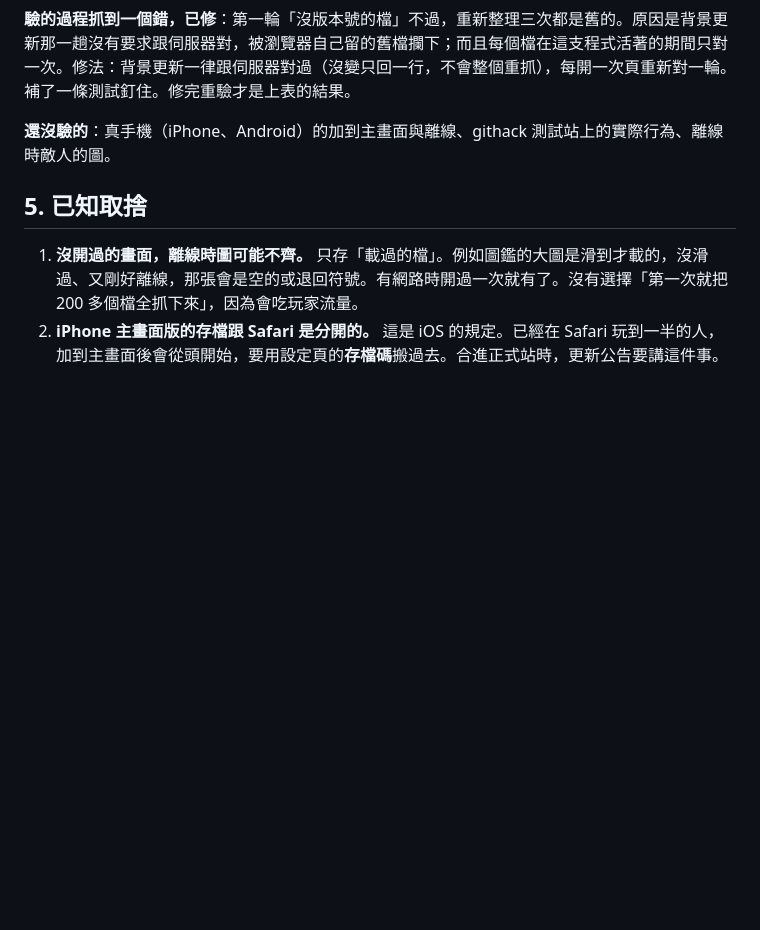
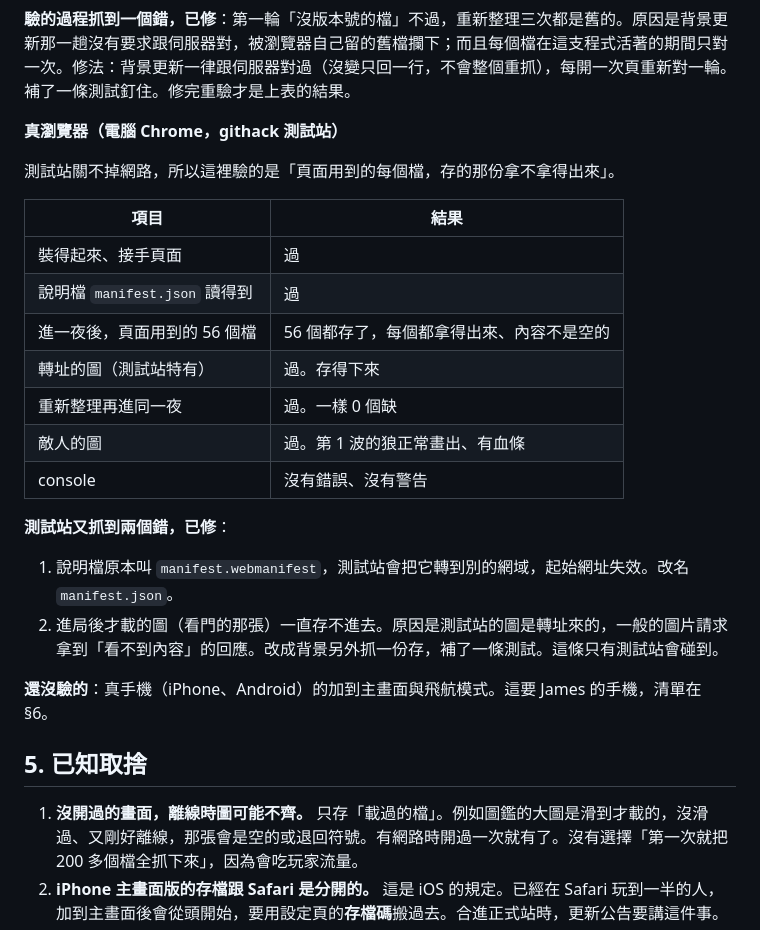
Before and after one commit to st00777/sheepfold-defense, a Markdown page: docs/pwa-sample-2026-11-14.md, the part around the change. GitHub-like rendering; blank space fills up the shorter version.

Commit message:
docs(pwa): 補 githack 測試站的真瀏覽器驗證結果（56 個檔全存、轉址圖存得下來、敵人圖正常、console 無錯誤）與測試站抓到的兩個錯；還沒驗的只剩真手機
Co-Authored-By: Claude <noreply@anthropic.com>
Claude-Session: https://claude.ai/code/session_01SYPuyoVBYFpBbWmvumijvq

```diff
--- a/docs/pwa-sample-2026-11-14.md
+++ b/docs/pwa-sample-2026-11-14.md
@@ -68,7 +68,25 @@
 
 **驗的過程抓到一個錯，已修**：第一輪「沒版本號的檔」不過，重新整理三次都是舊的。原因是背景更新那一趟沒有要求跟伺服器對，被瀏覽器自己留的舊檔攔下；而且每個檔在這支程式活著的期間只對一次。修法：背景更新一律跟伺服器對過（沒變只回一行，不會整個重抓），每開一次頁重新對一輪。補了一條測試釘住。修完重驗才是上表的結果。
 
-**還沒驗的**：真手機（iPhone、Android）的加到主畫面與離線、githack 測試站上的實際行為、離線時敵人的圖。
+**真瀏覽器（電腦 Chrome，githack 測試站）**
+
+測試站關不掉網路，所以這裡驗的是「頁面用到的每個檔，存的那份拿不拿得出來」。
+
+| 項目 | 結果 |
+|---|---|
+| 裝得起來、接手頁面 | 過 |
+| 說明檔 `manifest.json` 讀得到 | 過 |
+| 進一夜後，頁面用到的 56 個檔 | 56 個都存了，每個都拿得出來、內容不是空的 |
+| 轉址的圖（測試站特有） | 過。存得下來 |
+| 重新整理再進同一夜 | 過。一樣 0 個缺 |
+| 敵人的圖 | 過。第 1 波的狼正常畫出、有血條 |
+| console | 沒有錯誤、沒有警告 |
+
+**測試站又抓到兩個錯，已修**：
+1. 說明檔原本叫 `manifest.webmanifest`，測試站會把它轉到別的網域，起始網址失效。改名 `manifest.json`。
+2. 進局後才載的圖（看門的那張）一直存不進去。原因是測試站的圖是轉址來的，一般的圖片請求拿到「看不到內容」的回應。改成背景另外抓一份存，補了一條測試。這條只有測試站會碰到。
+
+**還沒驗的**：真手機（iPhone、Android）的加到主畫面與飛航模式。這要 James 的手機，清單在 §6。
 
 ## 5. 已知取捨
 
```
